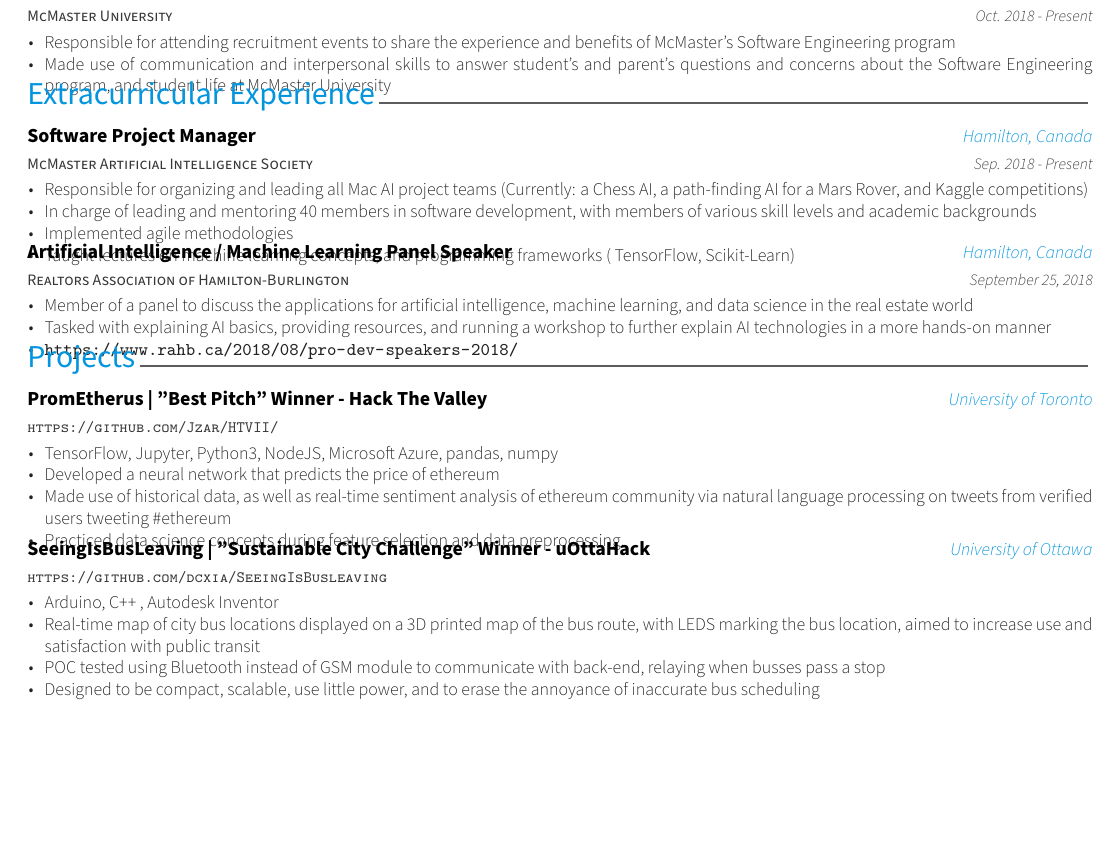
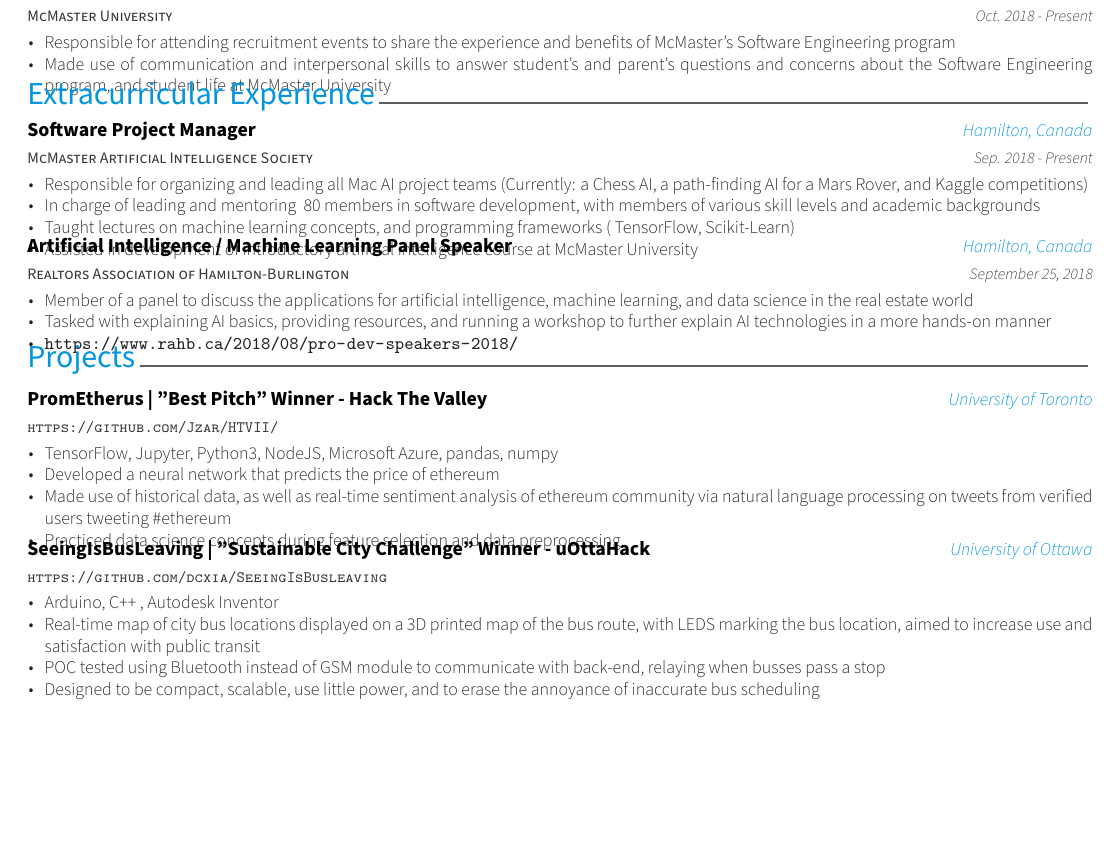
Before and after one commit to Jzar/Resume, a LaTeX CV (Resume/resume.tex, which reads Resume/resume/extracurriculars.tex): part of the page, cut so that both start at the same text, the shorter picture padded with empty space. Compiled offline with XeLaTeX.

Commit message:
updated Extracurriculars

```diff
--- a/Resume/resume.tex
+++ b/Resume/resume.tex
@@ -98,7 +98,7 @@
 \input{resume/experience.tex}
 \vspace{-5.0mm}
 \input{resume/extracurriculars.tex}
-\vspace{-5.0mm}
+\vspace{-4.0mm}
 \input{resume/projects.tex}
 %\input{resume/presentation.tex}
 %\input{resume/extracurricular.tex}
--- a/Resume/resume/extracurriculars.tex
+++ b/Resume/resume/extracurriculars.tex
@@ -15,7 +15,7 @@
 %-------------------------------------------------------------------------------
 \begin{cventries}
 %---------------------------------------------------------
-\vspace{-1mm}
+\vspace{-2mm}
 \cventry
   {McMaster Artificial Intelligence Society}
   {Software Project Manager}
@@ -24,11 +24,11 @@
   {
     \begin{cvitems}
       \item {Responsible for organizing and leading all Mac AI project teams (Currently: a Chess AI, a path-finding AI for a Mars Rover, and Kaggle competitions)}
-      \item { In charge of leading and mentoring 40 members in software development, with
+      \item { In charge of leading and mentoring ~80 members in software development, with
 members of various skill levels and academic backgrounds}
-      \item {Implemented agile methodologies}
       \item {Taught lectures on machine learning concepts, and programming frameworks ( TensorFlow, Scikit-Learn)}
-    \end{cvitems}
+      \item {Assisted in development of introductory artificial intelligence course at McMaster University}
+      \end{cvitems}
   }
 
 %---------------------------------------------------------
```
Also changed, not shown: Resume/resume/projects.tex (+1 -0 lines), Resume/resume.pdf, 1 other file.
